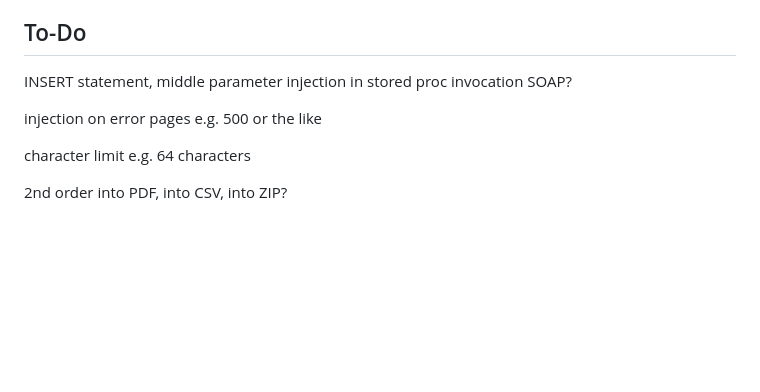
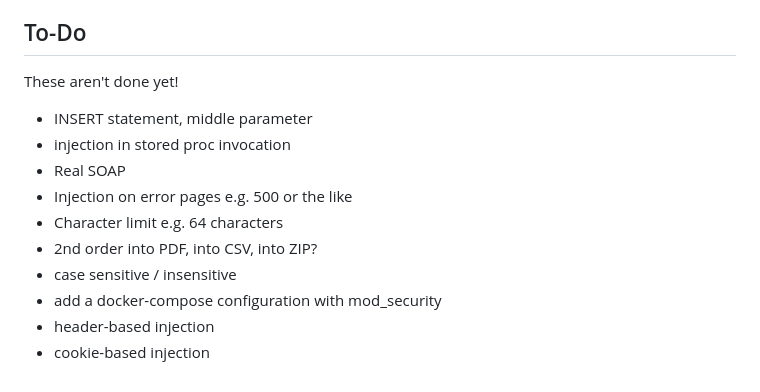
Before and after one commit to h1pmnh/sqli-dojo-docker, a Markdown page: README.md, the part around one of its changes. Rendered like a GitHub page; blank space fills up the shorter version.

Commit message:
cleanup readme

```diff
--- a/README.md
+++ b/README.md
@@ -69,12 +69,16 @@ Please use the Github issue tracker to report issues with the container, or make
 Please *do not* use the issue tracker to ask for help on exploiting SQL injections, such issues will be closed immediately without response. Instead, we would encourage asking your scenario in a community where you are more likely to get many eyeballs, either on Twitter/X or one of the many suitable Discord servers that cover this type of issue. Feel free to reference our project and any specific configurations when asking for help in these other forums.
 
 ## To-Do
-INSERT statement, middle parameter
-injection in stored proc invocation
-SOAP?
 
-injection on error pages e.g. 500 or the like
+These aren't done yet!
 
-character limit e.g. 64 characters
-
-2nd order into PDF, into CSV, into ZIP?
+ * INSERT statement, middle parameter
+ * injection in stored proc invocation
+ * Real SOAP
+ * Injection on error pages e.g. 500 or the like
+ * Character limit e.g. 64 characters
+ * 2nd order into PDF, into CSV, into ZIP?
+ * case sensitive / insensitive
+ * add a docker-compose configuration with mod_security
+ * header-based injection
+ * cookie-based injection
```
Also changed, not shown: other parts of README.md (+1 -1 lines).
